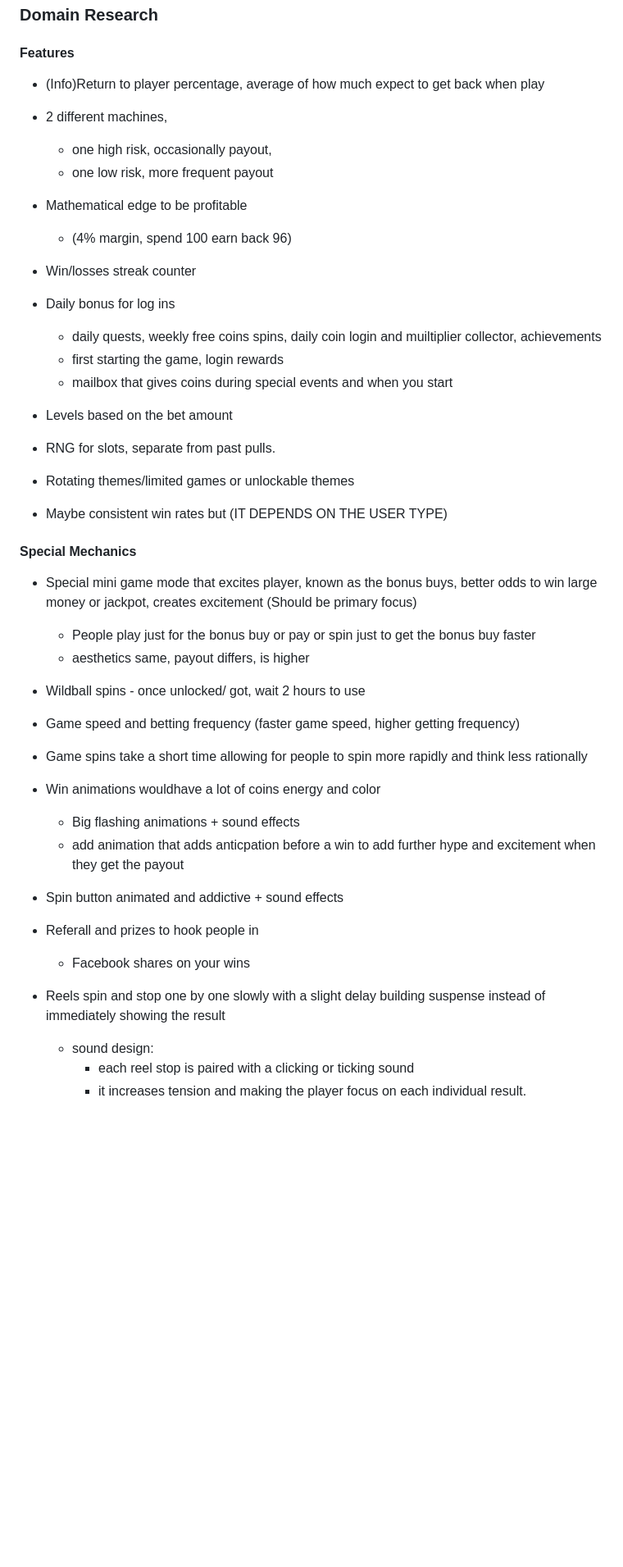
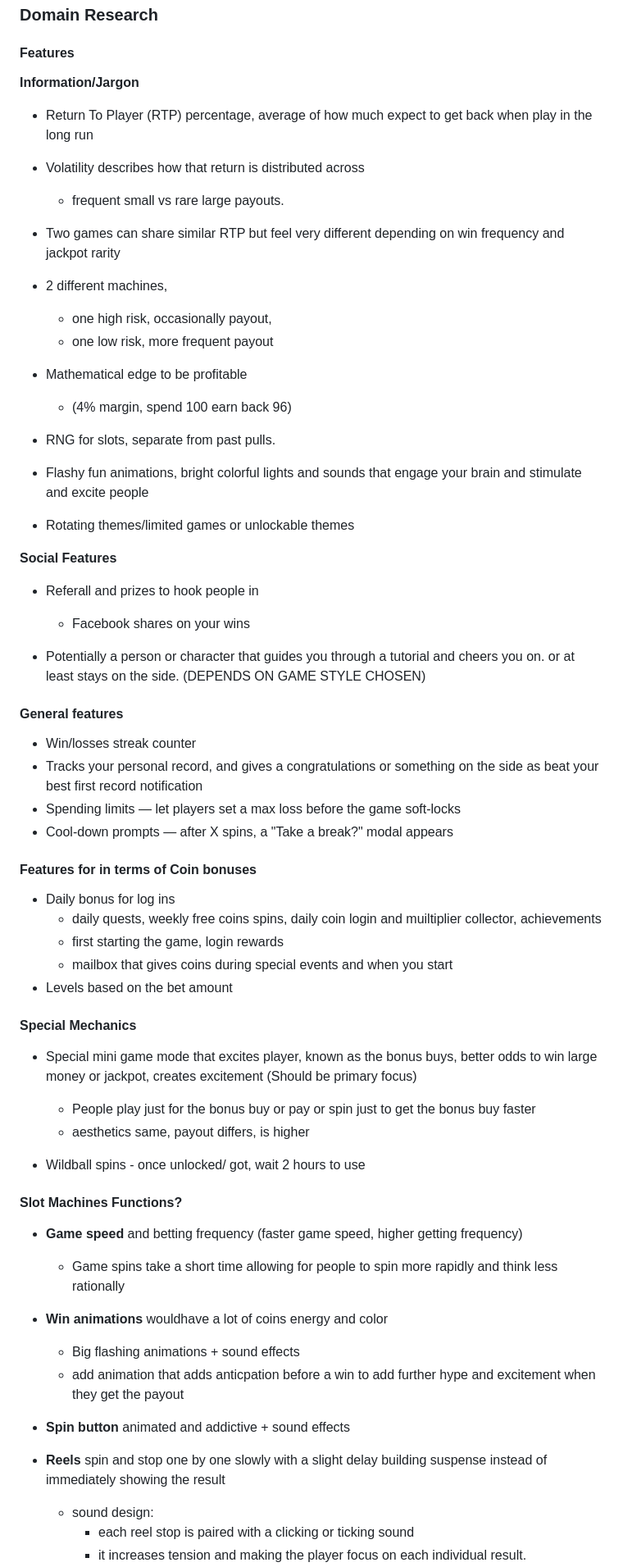
Before and after one commit to cse110-sp26-group19/tech_warmup_2, a Markdown page: plan/research-overview.md, the part around one of its changes. Shown at 82% size. Drawn GitHub-style; blank space fills up the shorter version.

Commit message:
Now all of it should be in, I need to organize it probably, but idk how to, but will try

```diff
--- a/plan/research-overview.md
+++ b/plan/research-overview.md
@@ -2,7 +2,11 @@
 ### Domain Research
 
 #### **Features**
-- (Info)Return to player percentage, average of how much expect to get back when play
+**Information/Jargon**
+- Return To Player (RTP) percentage, average of how much expect to get back when play in the long run
+- Volatility describes how that return is distributed across
+  - frequent small vs rare large payouts.
+- Two games can share similar RTP but feel very different depending on win frequency and jackpot rarity
 
 - 2 different machines,
   - one high risk, occasionally payout,
@@ -11,17 +15,28 @@
 - Mathematical edge to be profitable
   - (4% margin, spend 100 earn back 96)
 
+- RNG for slots, separate from past pulls.
+- Flashy fun animations, bright colorful lights and sounds that engage your brain and stimulate and excite people
+- Rotating themes/limited games or unlockable themes
+
+**Social Features**
+- Referall and prizes to hook people in
+  - Facebook shares on your wins
+
+- Potentially a person or character that guides you through a tutorial and cheers you on. or at least stays on the side. (DEPENDS ON GAME STYLE CHOSEN)
+
+#### General features
 - Win/losses streak counter
+- Tracks your personal record, and gives a congratulations or something on the side as beat your best first record notification
+- Spending limits — let players set a max loss before the game soft-locks
+- Cool-down prompts — after X spins, a "Take a break?" modal appears
 
+#### **Features for in terms of Coin bonuses**
 - Daily bonus for log ins
   - daily quests, weekly free coins spins, daily coin login and muiltiplier collector, achievements
   - first starting the game, login rewards
   - mailbox that gives coins during special events and when you start
 - Levels based on the bet amount
-
-- RNG for slots, separate from past pulls.
-- Rotating themes/limited games or unlockable themes
-- Maybe consistent win rates but (IT DEPENDS ON THE USER TYPE)
 
 
 #### **Special Mechanics**
@@ -31,18 +46,17 @@
 
 - Wildball spins - once unlocked/ got, wait 2 hours to use
 
-- Game speed and betting frequency (faster game speed, higher getting frequency)
-- Game spins take a short time allowing for people to spin more rapidly and think less rationally
+#### **Slot Machines Functions?**
+- **Game speed** and betting frequency (faster game speed, higher getting frequency)
+  - Game spins take a short time allowing for people to spin more rapidly and think less rationally
 
-- Win animations wouldhave a lot of coins energy and color
+- **Win animations** wouldhave a lot of coins energy and color
   - Big flashing animations + sound effects
   - add animation that adds anticpation before a win to add further hype and excitement when they get the payout
 
-- Spin button animated and addictive + sound effects
-- Referall and prizes to hook people in
-  - Facebook shares on your wins
+- **Spin button** animated and addictive + sound effects
 
-- Reels spin and stop one by one slowly with a slight delay building suspense instead of immediately showing the result
+- **Reels** spin and stop one by one slowly with a slight delay building suspense instead of immediately showing the result
   - sound design:
       - each reel stop is paired with a clicking or ticking sound
       - it increases tension and making the player focus on each individual result.
```
Also changed, not shown: other parts of plan/research-overview.md (+13 -4 lines).
